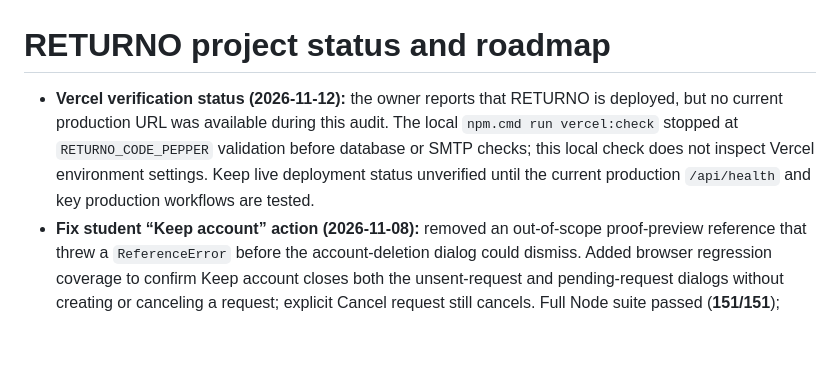
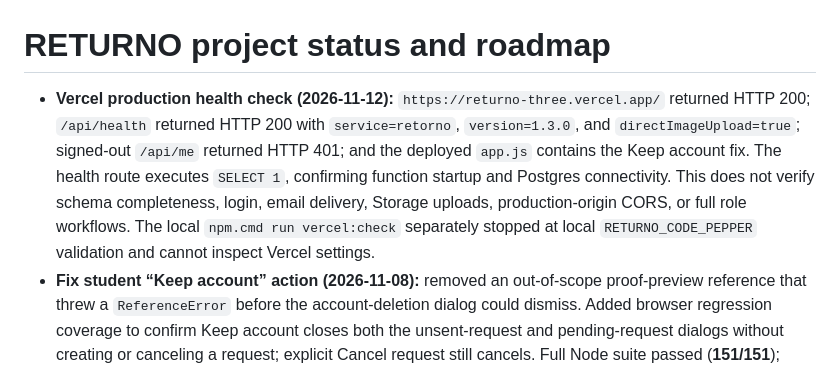
Before and after one commit to pointONEsixhsevuhn/RETURNO, a Markdown page: docs/PROJECT-ROADMAP.md, the part around the change. Rendered like a GitHub page; blank space fills up the shorter version.

```diff
--- a/docs/PROJECT-ROADMAP.md
+++ b/docs/PROJECT-ROADMAP.md
@@ -1,5 +1,5 @@
 # RETURNO project status and roadmap
-- **Vercel verification status (2026-11-12):** the owner reports that RETURNO is deployed, but no current production URL was available during this audit. The local `npm.cmd run vercel:check` stopped at `RETURNO_CODE_PEPPER` validation before database or SMTP checks; this local check does not inspect Vercel environment settings. Keep live deployment status unverified until the current production `/api/health` and key production workflows are tested.
+- **Vercel production health check (2026-11-12):** `https://returno-three.vercel.app/` returned HTTP 200; `/api/health` returned HTTP 200 with `service=retorno`, `version=1.3.0`, and `directImageUpload=true`; signed-out `/api/me` returned HTTP 401; and the deployed `app.js` contains the Keep account fix. The health route executes `SELECT 1`, confirming function startup and Postgres connectivity. This does not verify schema completeness, login, email delivery, Storage uploads, production-origin CORS, or full role workflows. The local `npm.cmd run vercel:check` separately stopped at local `RETURNO_CODE_PEPPER` validation and cannot inspect Vercel settings.
 - **Fix student “Keep account” action (2026-11-08):** removed an out-of-scope proof-preview reference that threw a `ReferenceError` before the account-deletion dialog could dismiss. Added browser regression coverage to confirm Keep account closes both the unsent-request and pending-request dialogs without creating or canceling a request; explicit Cancel request still cancels. Full Node suite passed (**151/151**); Playwright passed (**61 passed, 3 intentional skips**) across desktop, mobile, narrow-phone, and tablet. Workflow verification and `git diff --check` passed.
 - **Make student account-request cancellation discoverable (2026-11-08):** the student profile menu now changes its action to “Cancel account deletion request” while a request is pending, then returns to “Request account deletion” when canceled. The same state-aware action works in the Terms and Privacy compact menus. No database migration or Supabase data change is required. Full Node suite passed (**151/151**); full Playwright suite passed (**61 passed, 3 intentional skips**) across desktop, mobile, narrow-phone and tablet; JavaScript syntax checks and `git diff --check` passed.
 - **Slow post submissions over temporary tunnel (2026-11-01):** post creation/editing and outcome-proof uploads now receive up to 90 seconds for large image payloads; other API calls keep the 15-second timeout. Timeout feedback tells students to check their posts before retrying because a timed-out write may still complete. Full Node suite passed (**130/130**); Playwright passed (**61 passed, 3 intentional skips**); workflow verification and `git diff --check` passed.
```
Also changed, not shown: PROJECT_CONTEXT.md (+2 -2 lines), docs/VERCEL-DEPLOYMENT.md (+2 -2 lines).
